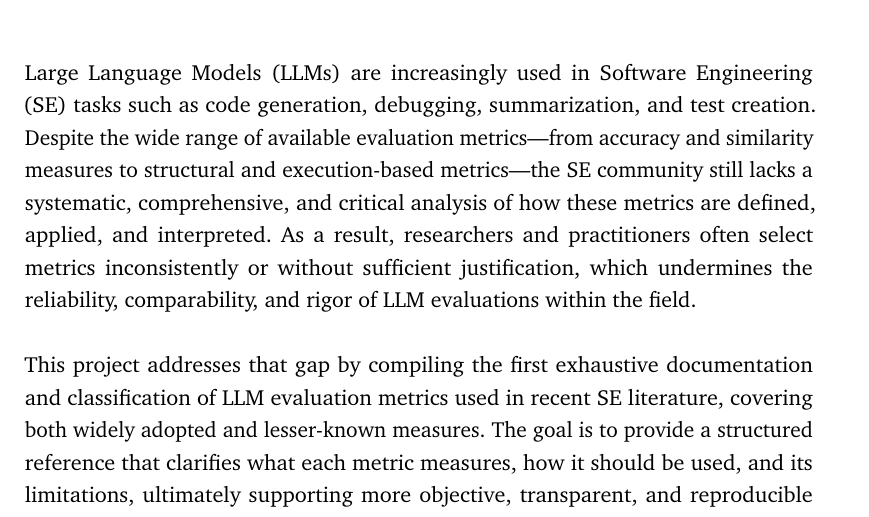
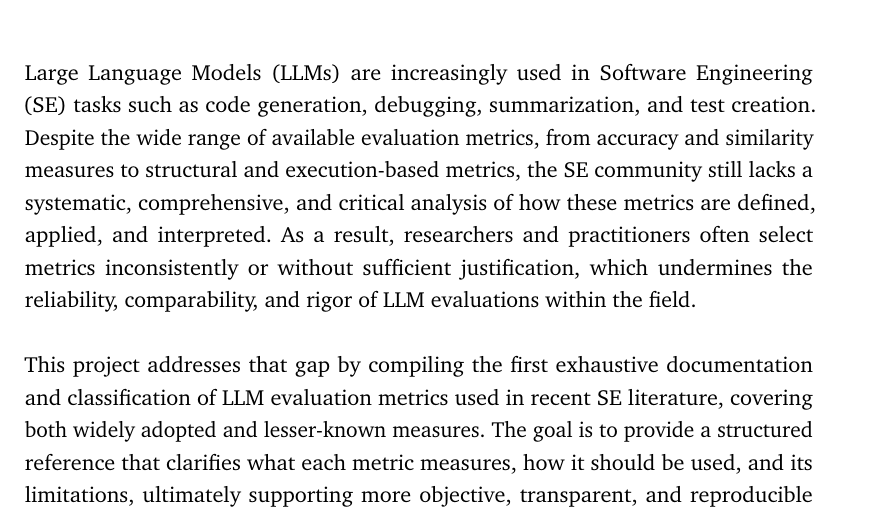
Before and after one commit to m-arizaj/LLMsThesisDocument, a LaTeX thesis (Latex/Final Thesis/main.tex, which reads Latex/Final Thesis/content/abstract.tex): part of page 5 of 25, cut so that both start at the same text. Compiled offline with pdfLaTeX.

Commit message:
Correccion

```diff
--- a/Latex/Final Thesis/content/abstract.tex
+++ b/Latex/Final Thesis/content/abstract.tex
@@ -4,7 +4,7 @@
 \chapter*{Summary}
 \label{sec:abstract}
 \vspace*{-10mm}
-Large Language Models (LLMs) are increasingly used in Software Engineering (SE) tasks such as code generation, debugging, summarization, and test creation. Despite the wide range of available evaluation metrics—from accuracy and similarity measures to structural and execution-based metrics—the SE community still lacks a systematic, comprehensive, and critical analysis of how these metrics are defined, applied, and interpreted. As a result, researchers and practitioners often select metrics inconsistently or without sufficient justification, which undermines the reliability, comparability, and rigor of LLM evaluations within the field.
+Large Language Models (LLMs) are increasingly used in Software Engineering (SE) tasks such as code generation, debugging, summarization, and test creation. Despite the wide range of available evaluation metrics, from accuracy and similarity measures to structural and execution-based metrics, the SE community still lacks a systematic, comprehensive, and critical analysis of how these metrics are defined, applied, and interpreted. As a result, researchers and practitioners often select metrics inconsistently or without sufficient justification, which undermines the reliability, comparability, and rigor of LLM evaluations within the field.
 
 This project addresses that gap by compiling the first exhaustive documentation and classification of LLM evaluation metrics used in recent SE literature, covering both widely adopted and lesser-known measures. The goal is to provide a structured reference that clarifies what each metric measures, how it should be used, and its limitations, ultimately supporting more objective, transparent, and reproducible evaluations. By establishing a standardized foundation for metric selection and interpretation, the project seeks to strengthen the methodological quality of Machine Learning for SE and promote the development of more consistent and trustworthy evaluation practices
 
```
